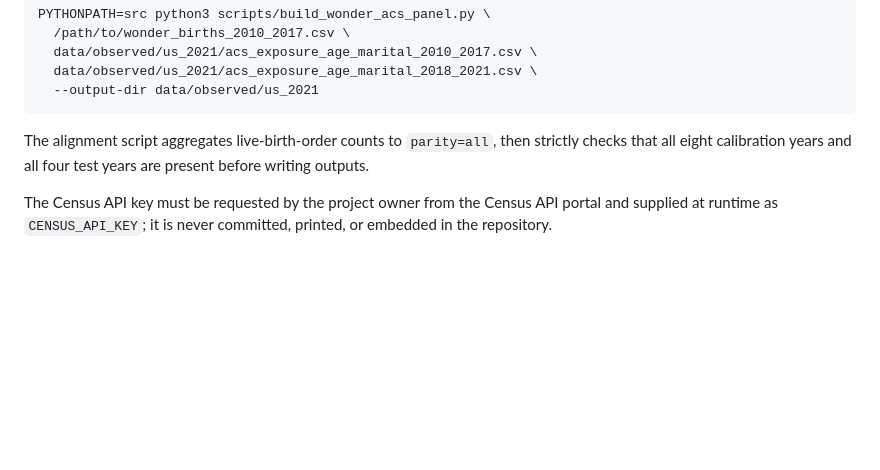
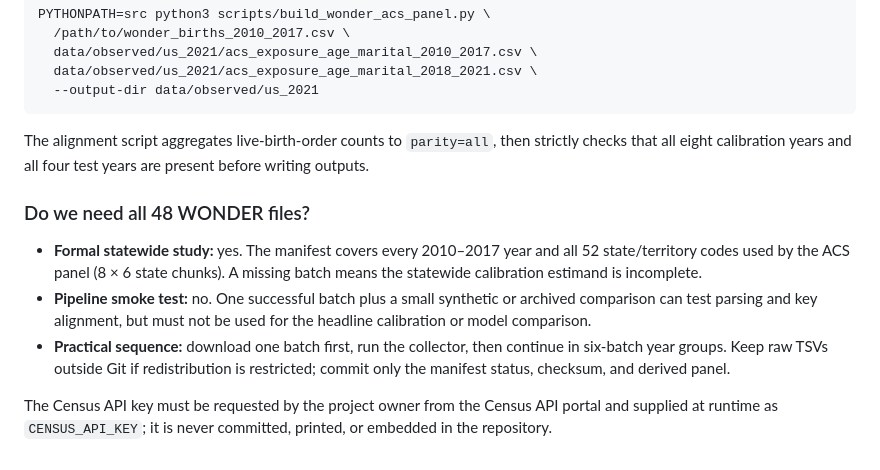
Before and after one commit to Y36366363/Population_simu, a Markdown page: docs/data_path_audit_2026-08.md, the part around the change. GitHub-like rendering; blank space fills up the shorter version.

Commit message:
Document WONDER batch completeness requirement

```diff
--- a/docs/data_path_audit_2026-08.md
+++ b/docs/data_path_audit_2026-08.md
@@ -62,6 +62,18 @@ The alignment script aggregates live-birth-order counts to `parity=all`, then
 strictly checks that all eight calibration years and all four test years are
 present before writing outputs.
 
+### Do we need all 48 WONDER files?
+
+- **Formal statewide study:** yes. The manifest covers every 2010–2017 year and
+  all 52 state/territory codes used by the ACS panel (8 × 6 state chunks). A
+  missing batch means the statewide calibration estimand is incomplete.
+- **Pipeline smoke test:** no. One successful batch plus a small synthetic or
+  archived comparison can test parsing and key alignment, but must not be used
+  for the headline calibration or model comparison.
+- **Practical sequence:** download one batch first, run the collector, then
+  continue in six-batch year groups. Keep raw TSVs outside Git if redistribution
+  is restricted; commit only the manifest status, checksum, and derived panel.
+
 The Census API key must be requested by the project owner from the Census API
 portal and supplied at runtime as `CENSUS_API_KEY`; it is never committed,
 printed, or embedded in the repository.
```
